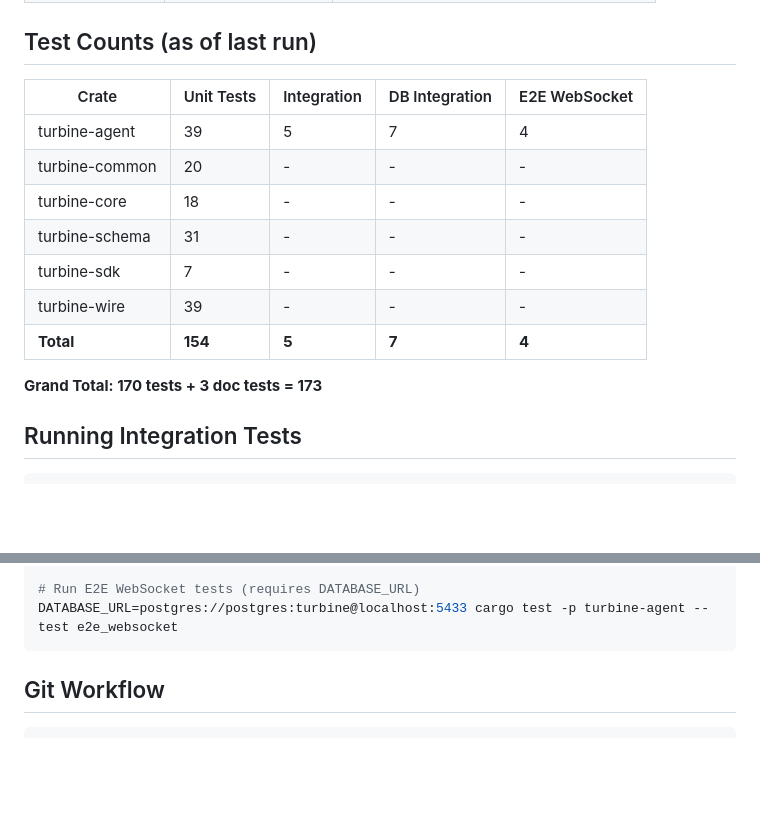
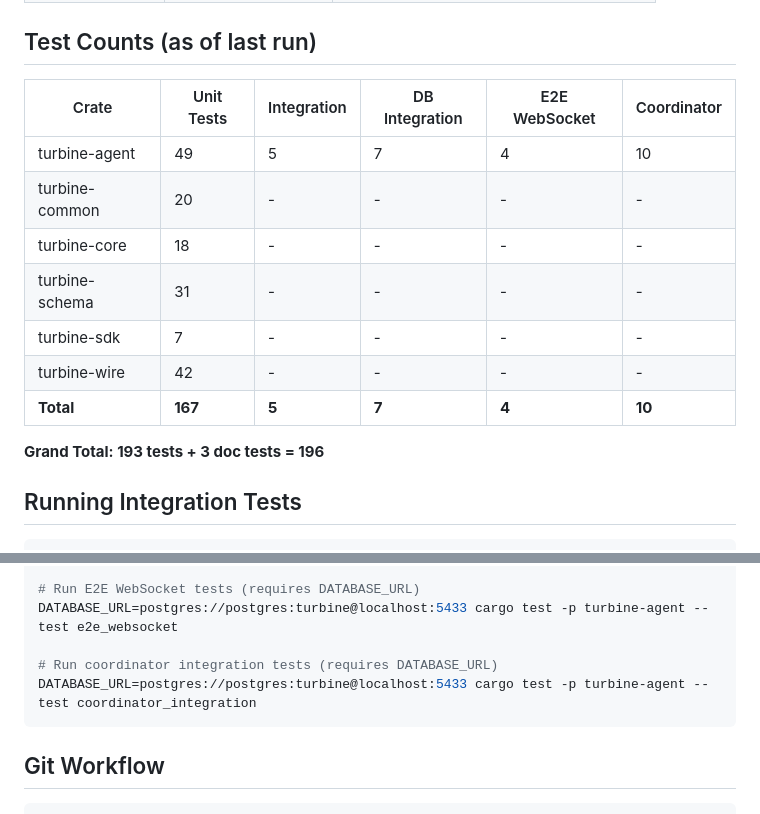
Before and after one commit to fluorite-io/fluorite, a Markdown page: devnotes.md, 2 parts joined by grey strips. GitHub-like rendering; blank space fills up the shorter version.

Commit message:
update devnotes with consumer group test counts

````diff
--- a/devnotes.md
+++ b/devnotes.md
@@ -105,17 +105,17 @@ crates/
 
 ## Test Counts (as of last run)
 
-| Crate | Unit Tests | Integration | DB Integration | E2E WebSocket |
-|-------|------------|-------------|----------------|---------------|
-| turbine-agent | 39 | 5 | 7 | 4 |
-| turbine-common | 20 | - | - | - |
-| turbine-core | 18 | - | - | - |
-| turbine-schema | 31 | - | - | - |
-| turbine-sdk | 7 | - | - | - |
-| turbine-wire | 39 | - | - | - |
-| **Total** | **154** | **5** | **7** | **4** |
+| Crate | Unit Tests | Integration | DB Integration | E2E WebSocket | Coordinator |
+|-------|------------|-------------|----------------|---------------|-------------|
+| turbine-agent | 49 | 5 | 7 | 4 | 10 |
+| turbine-common | 20 | - | - | - | - |
+| turbine-core | 18 | - | - | - | - |
+| turbine-schema | 31 | - | - | - | - |
+| turbine-sdk | 7 | - | - | - | - |
+| turbine-wire | 42 | - | - | - | - |
+| **Total** | **167** | **5** | **7** | **4** | **10** |
 
-**Grand Total: 170 tests + 3 doc tests = 173**
+**Grand Total: 193 tests + 3 doc tests = 196**
 
 ## Running Integration Tests
 
@@ -136,6 +136,9 @@ DATABASE_URL=postgres://postgres:turbine@localhost:5433 cargo test -p turbine-ag
 
 # Run E2E WebSocket tests (requires DATABASE_URL)
 DATABASE_URL=postgres://postgres:turbine@localhost:5433 cargo test -p turbine-agent --test e2e_websocket
+
+# Run coordinator integration tests (requires DATABASE_URL)
+DATABASE_URL=postgres://postgres:turbine@localhost:5433 cargo test -p turbine-agent --test coordinator_integration
 ```
 
 ## Git Workflow
````
